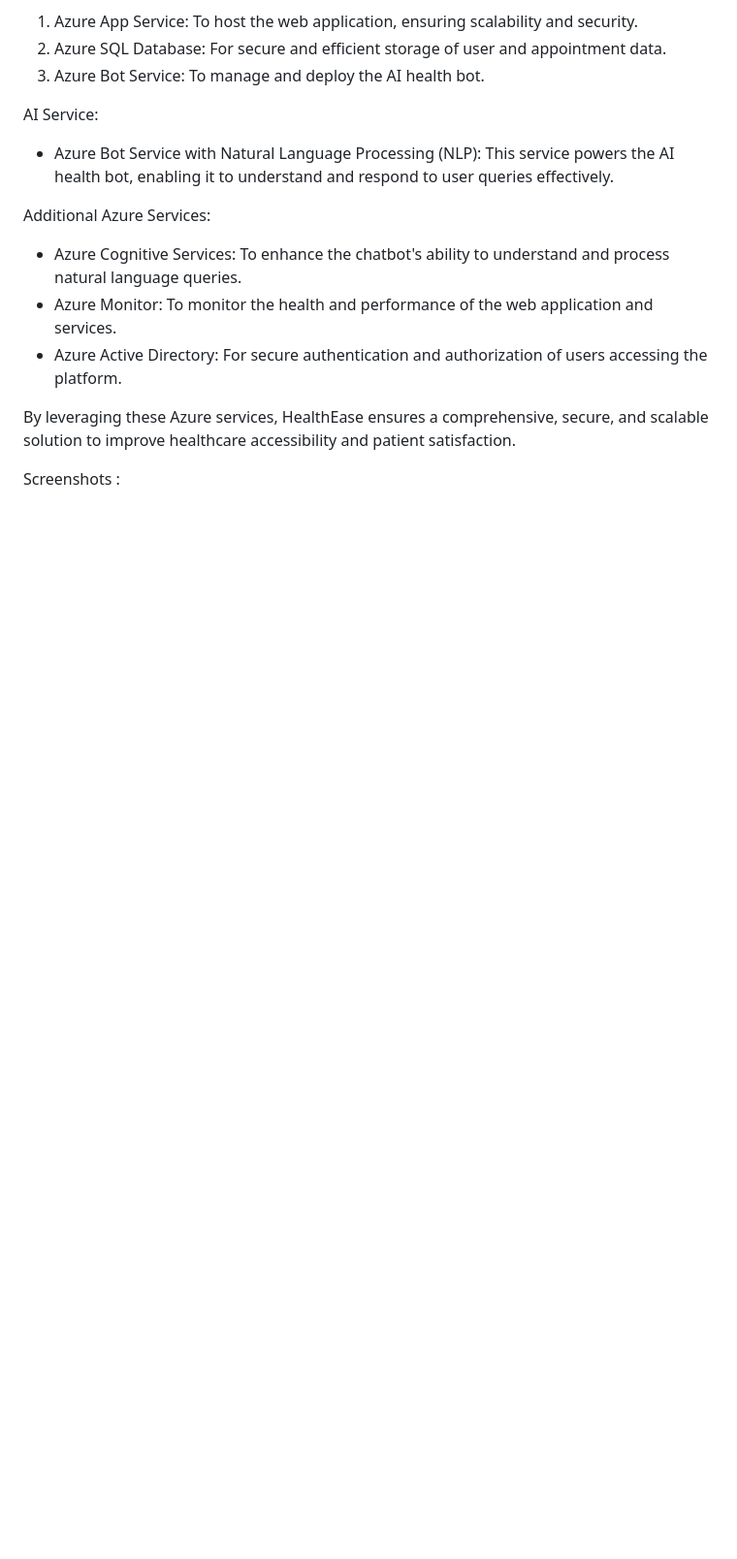
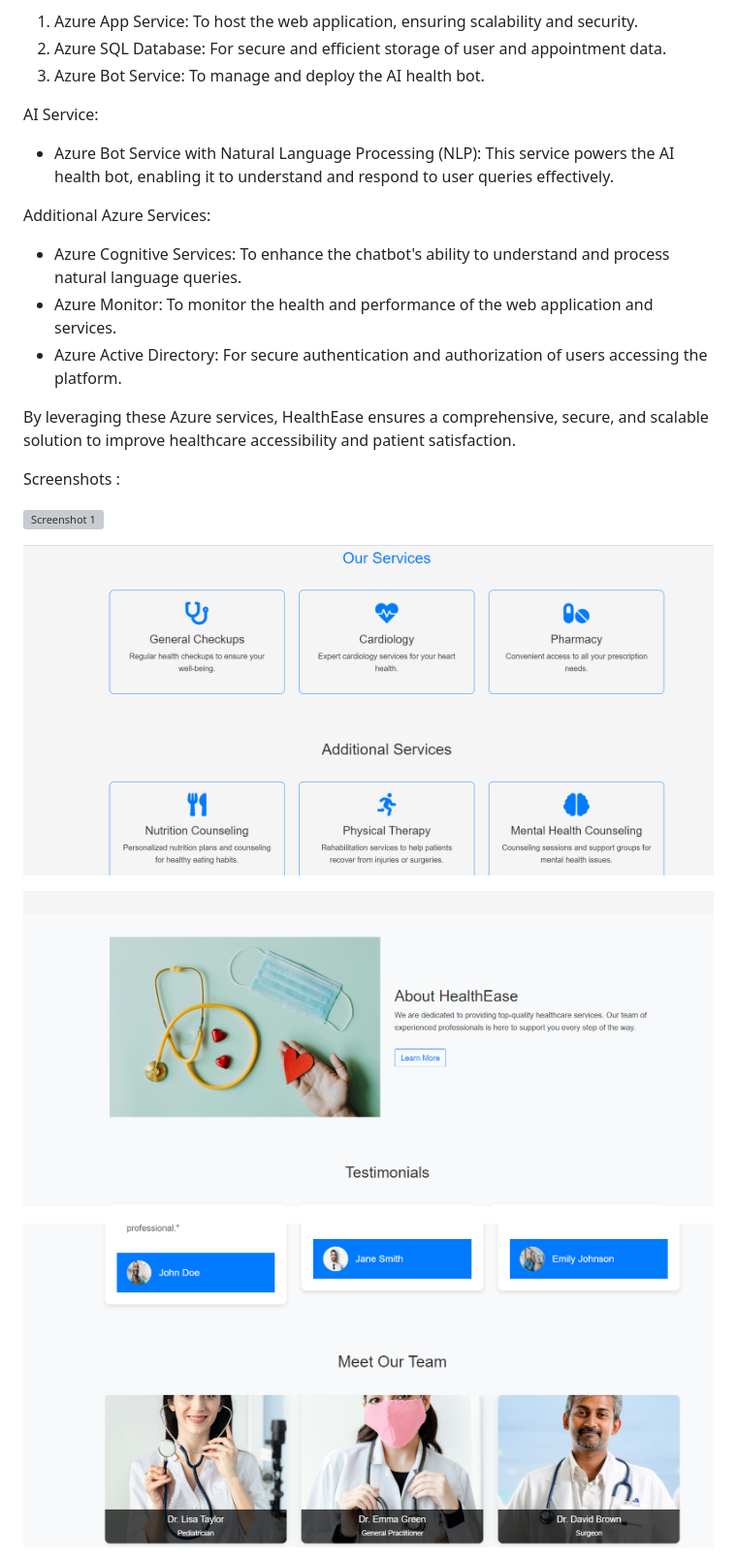
Before and after one commit to sharmilashaik218/frt_Project, a Markdown page: README.md, the part around the change printed below. Shown: that part at 97% size. Drawn GitHub-style; blank space fills up the shorter version; grey boxes are pictures that could not be loaded.

```diff
--- a/README.md
+++ b/README.md
@@ -41,3 +41,17 @@ Additional Azure Services:
 By leveraging these Azure services, HealthEase ensures a comprehensive, secure, and scalable solution to improve healthcare accessibility and patient satisfaction.
 
 Screenshots :
+
+
+![Screenshot 1](https://github.com/sharmilashaik218/frt_Project/raw/a4e5a192bf308741dce0636b981720088198c8e0/Screenshot%202024-06-14%20223943.png)
+
+
+![Screenshot 2](https://github.com/sharmilashaik218/frt_Project/raw/a4e5a192bf308741dce0636b981720088198c8e0/Screenshot%202024-06-14%20224006.png)
+
+
+![Screenshot 3](https://github.com/sharmilashaik218/frt_Project/raw/a4e5a192bf308741dce0636b981720088198c8e0/Screenshot%202024-06-14%20224018.png)
+
+
+![Screenshot 4](https://github.com/sharmilashaik218/frt_Project/raw/a4e5a192bf308741dce0636b981720088198c8e0/Screenshot%202024-06-14%20224036.png)
+
+
```
Also changed, not shown: other parts of README.md (+25 -0 lines).
